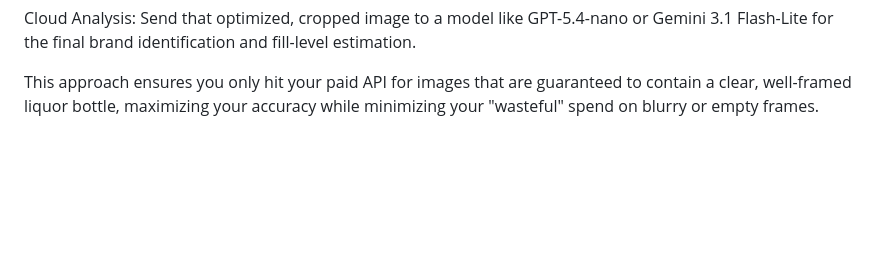
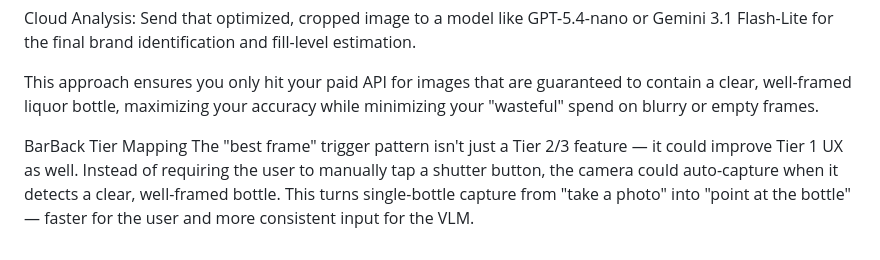
Before and after one commit to jakehemmerle/bartools, a Markdown page: docs/camera_research.md, the part around the change. Drawn GitHub-style; blank space fills up the shorter version.

Commit message:
docs: note best-frame trigger applicability to Tier 1 capture UX
Co-Authored-By: Claude Opus 4.6 (1M context) <noreply@anthropic.com>

```diff
--- a/docs/camera_research.md
+++ b/docs/camera_research.md
@@ -34,3 +34,6 @@ Selective Capture: Once the local model "locks on" to a bottle for more than 500
 Cloud Analysis: Send that optimized, cropped image to a model like GPT-5.4-nano or Gemini 3.1 Flash-Lite for the final brand identification and fill-level estimation.
 
 This approach ensures you only hit your paid API for images that are guaranteed to contain a clear, well-framed liquor bottle, maximizing your accuracy while minimizing your "wasteful" spend on blurry or empty frames.
+
+BarBack Tier Mapping
+The "best frame" trigger pattern isn't just a Tier 2/3 feature — it could improve Tier 1 UX as well. Instead of requiring the user to manually tap a shutter button, the camera could auto-capture when it detects a clear, well-framed bottle. This turns single-bottle capture from "take a photo" into "point at the bottle" — faster for the user and more consistent input for the VLM.
```
